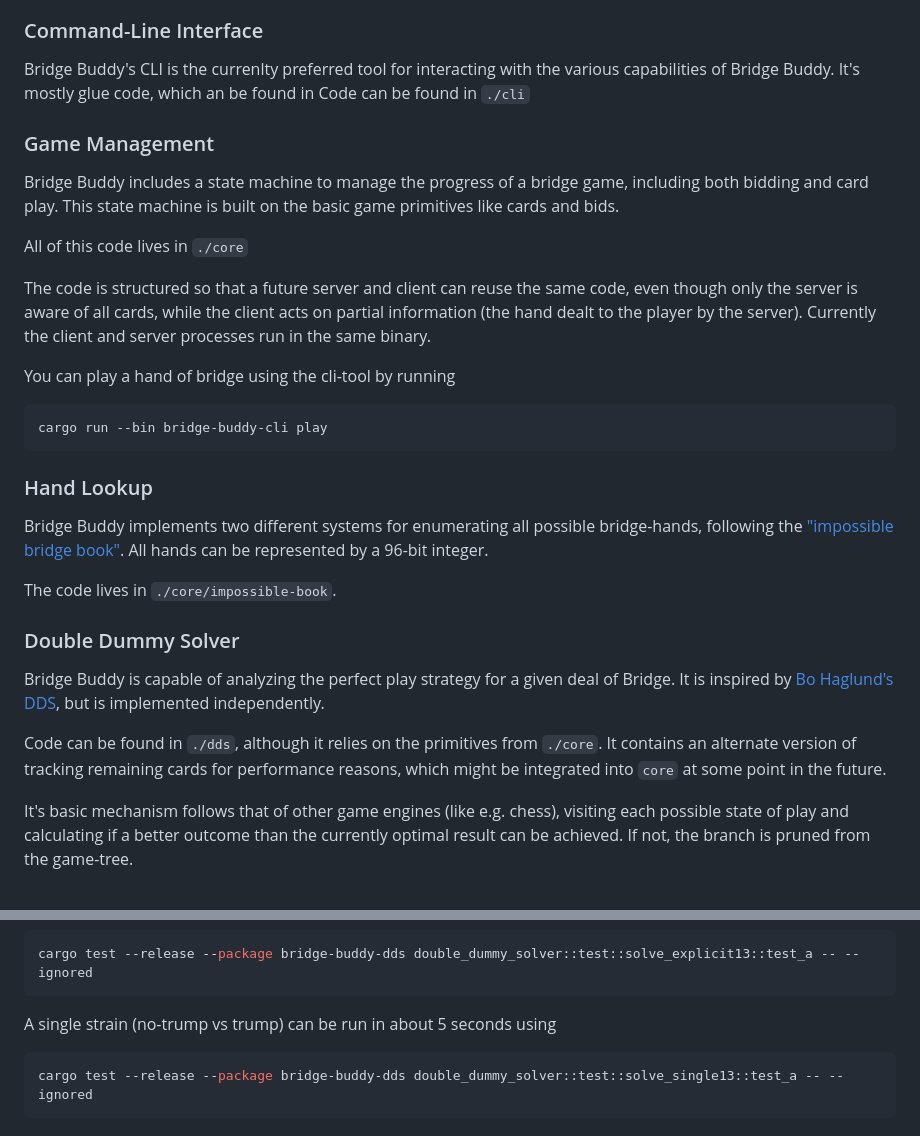
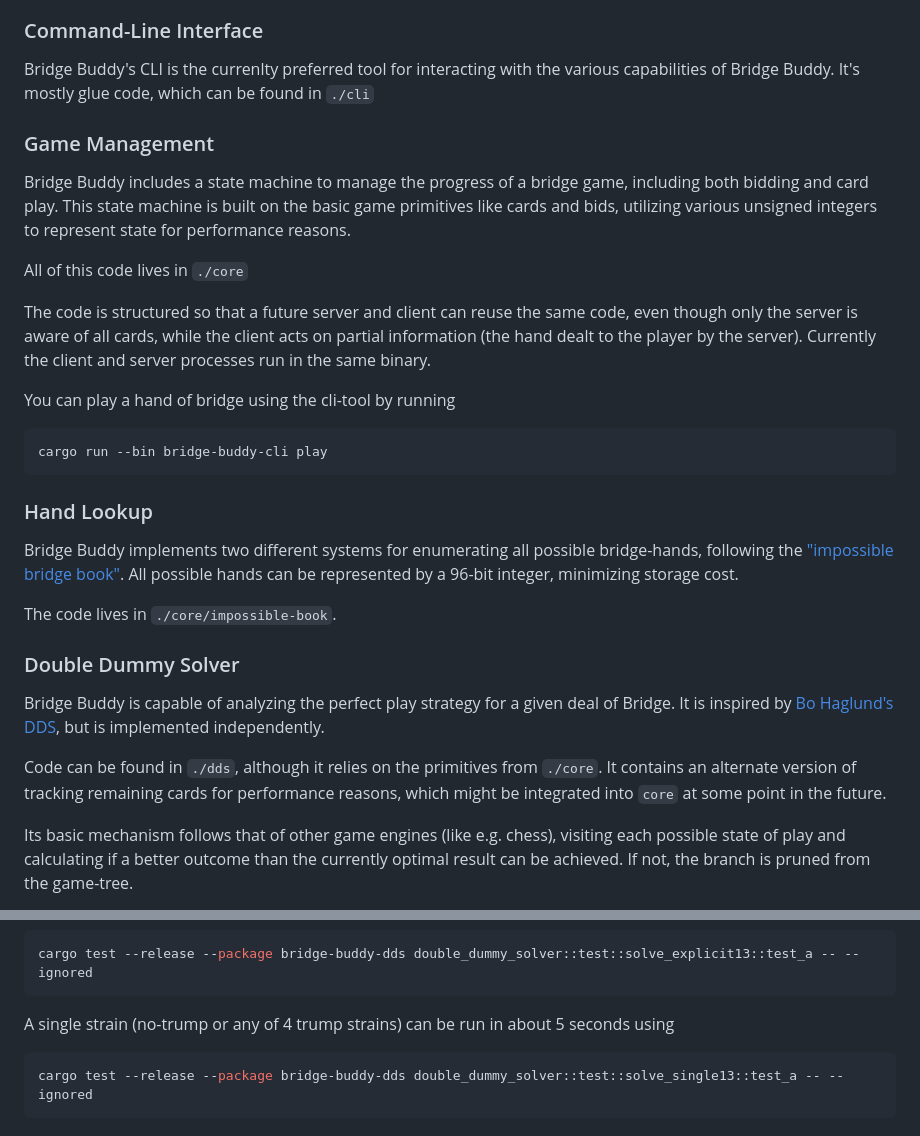
Before and after one commit to crai0n/bridge-buddy, a Markdown page: README.md, 2 parts joined by grey strips. Rendered like a GitHub page.

````diff
--- a/README.md
+++ b/README.md
@@ -20,12 +20,13 @@ Bridge Buddy started as an evaluation tool, but has various other capabilities
 ### Command-Line Interface
 
 Bridge Buddy's CLI is the currenlty preferred tool for interacting with the various capabilities of Bridge Buddy. It's
-mostly glue code, which an be found in Code can be found in `./cli`
+mostly glue code, which can be found in `./cli`
 
 ### Game Management
 
 Bridge Buddy includes a state machine to manage the progress of a bridge game, including both bidding and card play.
-This state machine is built on the basic game primitives like cards and bids.
+This state machine is built on the basic game primitives like cards and bids, utilizing various unsigned integers to
+represent state for performance reasons.
 
 All of this code lives in `./core`
 
@@ -43,7 +44,8 @@ cargo run --bin bridge-buddy-cli play
 ### Hand Lookup
 
 Bridge Buddy implements two different systems for enumerating all possible bridge-hands, following the ["impossible
-bridge book"](https://bridge.thomasoandrews.com/impossible/). All hands can be represented by a 96-bit integer.
+bridge book"](https://bridge.thomasoandrews.com/impossible/). All possible hands can be represented by a 96-bit integer,
+minimizing storage cost.
 
 The code lives in `./core/impossible-book`.
 
@@ -55,7 +57,7 @@ by [Bo Haglund's DDS](https://github.com/dds-bridge/dds), but is implemented ind
 Code can be found in `./dds`, although it relies on the primitives from `./core`. It contains an alternate version of
 tracking remaining cards for performance reasons, which might be integrated into `core` at some point in the future.
 
-It's basic mechanism follows that of other game engines (like e.g. chess), visiting each possible state of play and
+Its basic mechanism follows that of other game engines (like e.g. chess), visiting each possible state of play and
 calculating if a better outcome than the currently optimal result can be achieved. If not, the branch is pruned from the
 game-tree.
 
@@ -80,7 +82,7 @@ this test anyway,
 cargo test --release --package bridge-buddy-dds double_dummy_solver::test::solve_explicit13::test_a -- --ignored
 ```
 
-A single strain (no-trump vs trump) can be run in about 5 seconds using
+A single strain (no-trump or any of 4 trump strains) can be run in about 5 seconds using
 
 ```shell
 cargo test --release --package bridge-buddy-dds double_dummy_solver::test::solve_single13::test_a -- --ignored
````
